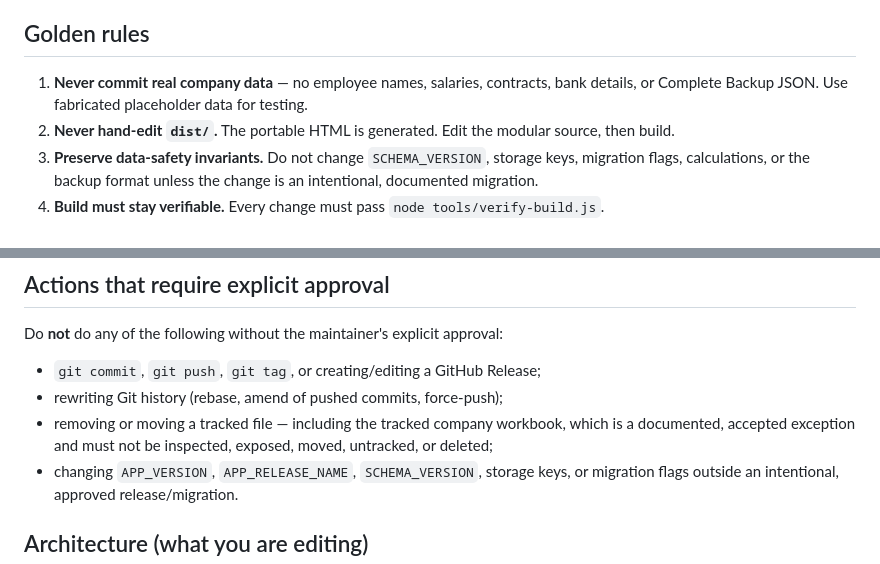
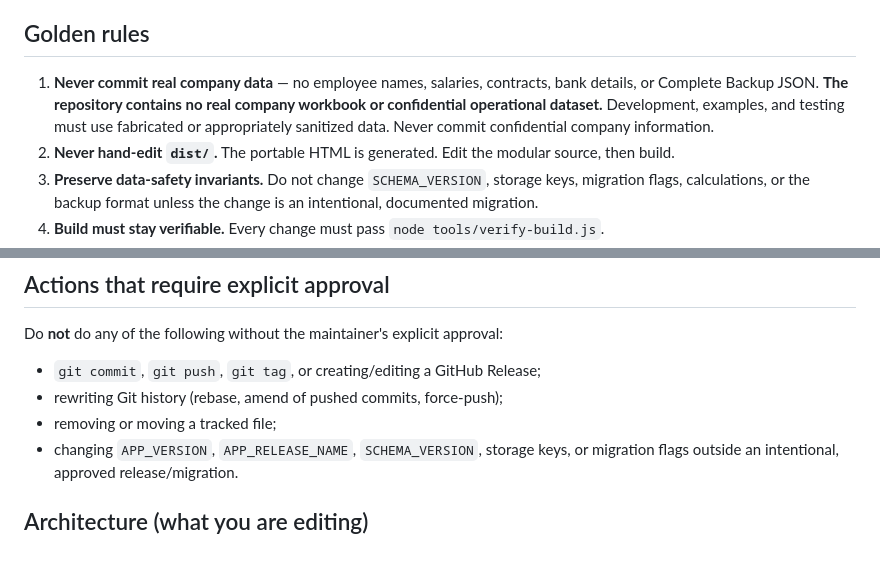
Before and after one commit to fanoryu/TAM-Intelligence-OS, a Markdown page: CONTRIBUTING.md, 2 parts joined by grey strips. Rendered like a GitHub page.

```diff
--- a/CONTRIBUTING.md
+++ b/CONTRIBUTING.md
@@ -7,7 +7,9 @@ are made, verified, and released.
 ## Golden rules
 
 1. **Never commit real company data** — no employee names, salaries, contracts, bank details, or
-   Complete Backup JSON. Use fabricated placeholder data for testing.
+   Complete Backup JSON. **The repository contains no real company workbook or confidential
+   operational dataset.** Development, examples, and testing must use fabricated or appropriately
+   sanitized data. Never commit confidential company information.
 2. **Never hand-edit `dist/`.** The portable HTML is generated. Edit the modular source, then build.
 3. **Preserve data-safety invariants.** Do not change `SCHEMA_VERSION`, storage keys, migration
    flags, calculations, or the backup format unless the change is an intentional, documented
@@ -33,8 +35,7 @@ Do **not** do any of the following without the maintainer's explicit approval:
 
 - `git commit`, `git push`, `git tag`, or creating/editing a GitHub Release;
 - rewriting Git history (rebase, amend of pushed commits, force-push);
-- removing or moving a tracked file — including the tracked company workbook, which is a documented,
-  accepted exception and must not be inspected, exposed, moved, untracked, or deleted;
+- removing or moving a tracked file;
 - changing `APP_VERSION`, `APP_RELEASE_NAME`, `SCHEMA_VERSION`, storage keys, or migration flags
   outside an intentional, approved release/migration.
 
```
Also changed, not shown: AI_CONTEXT.md (+6 -2 lines).
